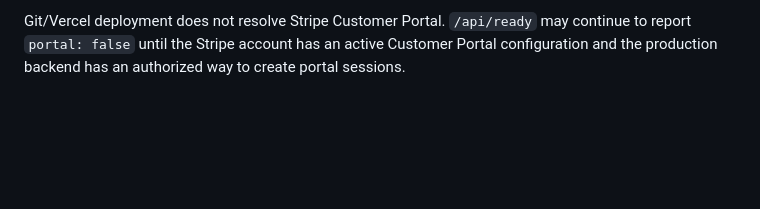
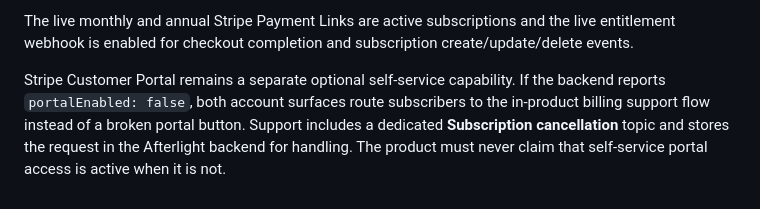
Before and after one commit to rrahul0904/afterlight-radio, a Markdown page: docs/VERCEL_DEPLOYMENT.md, the part around one of its changes. Drawn GitHub-style; blank space fills up the shorter version.

```diff
--- a/docs/VERCEL_DEPLOYMENT.md
+++ b/docs/VERCEL_DEPLOYMENT.md
@@ -62,2 +75,4 @@ A deployment is not considered current until all of the following are verified a
 
-Git/Vercel deployment does not resolve Stripe Customer Portal. `/api/ready` may continue to report `portal: false` until the Stripe account has an active Customer Portal configuration and the production backend has an authorized way to create portal sessions.
+The live monthly and annual Stripe Payment Links are active subscriptions and the live entitlement webhook is enabled for checkout completion and subscription create/update/delete events.
+
+Stripe Customer Portal remains a separate optional self-service capability. If the backend reports `portalEnabled: false`, both account surfaces route subscribers to the in-product billing support flow instead of a broken portal button. Support includes a dedicated **Subscription cancellation** topic and stores the request in the Afterlight backend for handling. The product must never claim that self-service portal access is active when it is not.
```
Also changed, not shown: other parts of docs/VERCEL_DEPLOYMENT.md (+44 -31 lines).
